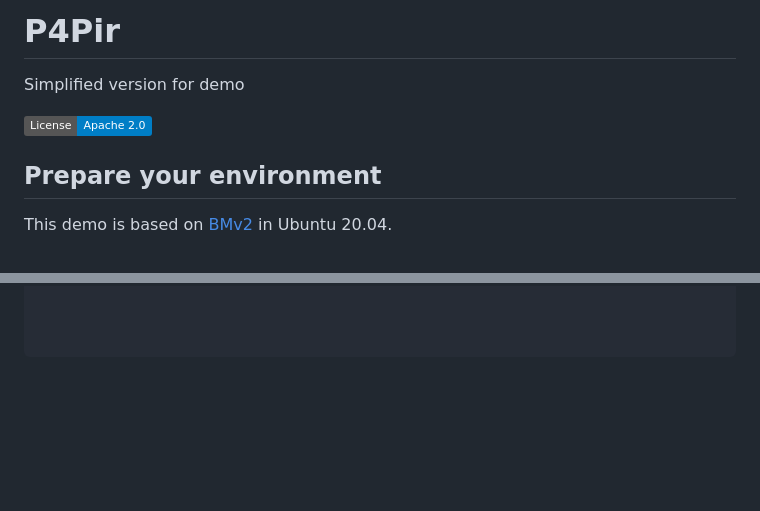
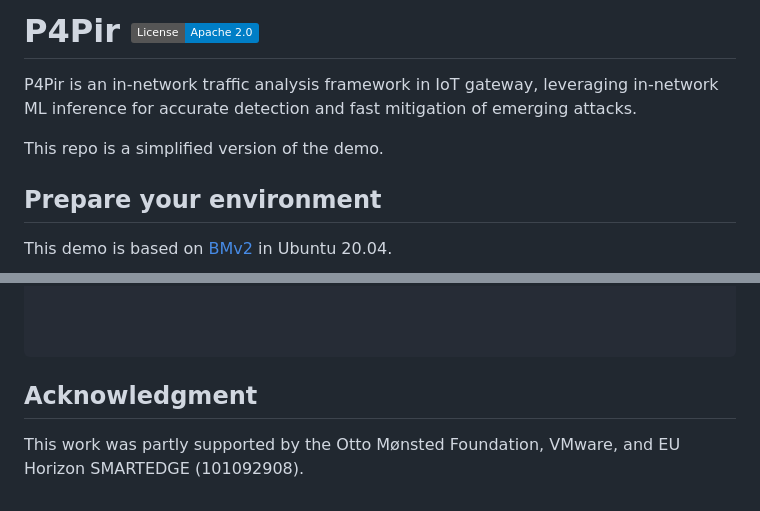
Before and after one commit to In-Network-Machine-Learning/P4Pir, a Markdown page: README.md, 2 parts joined by grey strips. Rendered like a GitHub page; badges without logos; blank space fills up the shorter version.

`````diff
--- a/README.md
+++ b/README.md
@@ -1,7 +1,8 @@
-# P4Pir
-Simplified version for demo
+# P4Pir  [![License](https://img.shields.io/badge/License-Apache_2.0-blue.svg)](https://opensource.org/licenses/Apache-2.0)
 
-[![License](https://img.shields.io/badge/License-Apache_2.0-blue.svg)](https://opensource.org/licenses/Apache-2.0)
+P4Pir is an in-network traffic analysis framework in IoT gateway, leveraging in-network ML inference for accurate detection and fast mitigation of emerging attacks.
+
+This repo is a simplified version of the demo.
 
 ## Prepare your environment
 
@@ -112,3 +113,7 @@ series = {SIGCOMM '22}
 
 
 ````
+
+
+## Acknowledgment
+This work was partly supported by the Otto Mønsted Foundation, VMware, and EU Horizon SMARTEDGE (101092908).
`````
